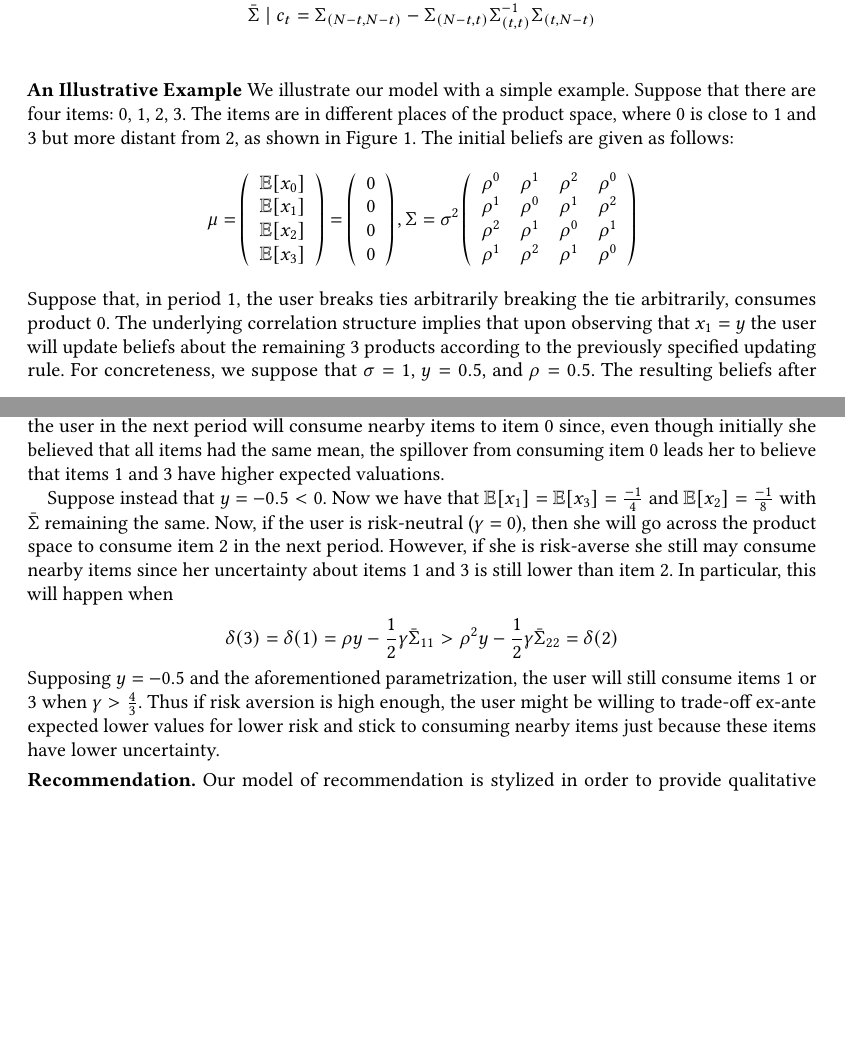
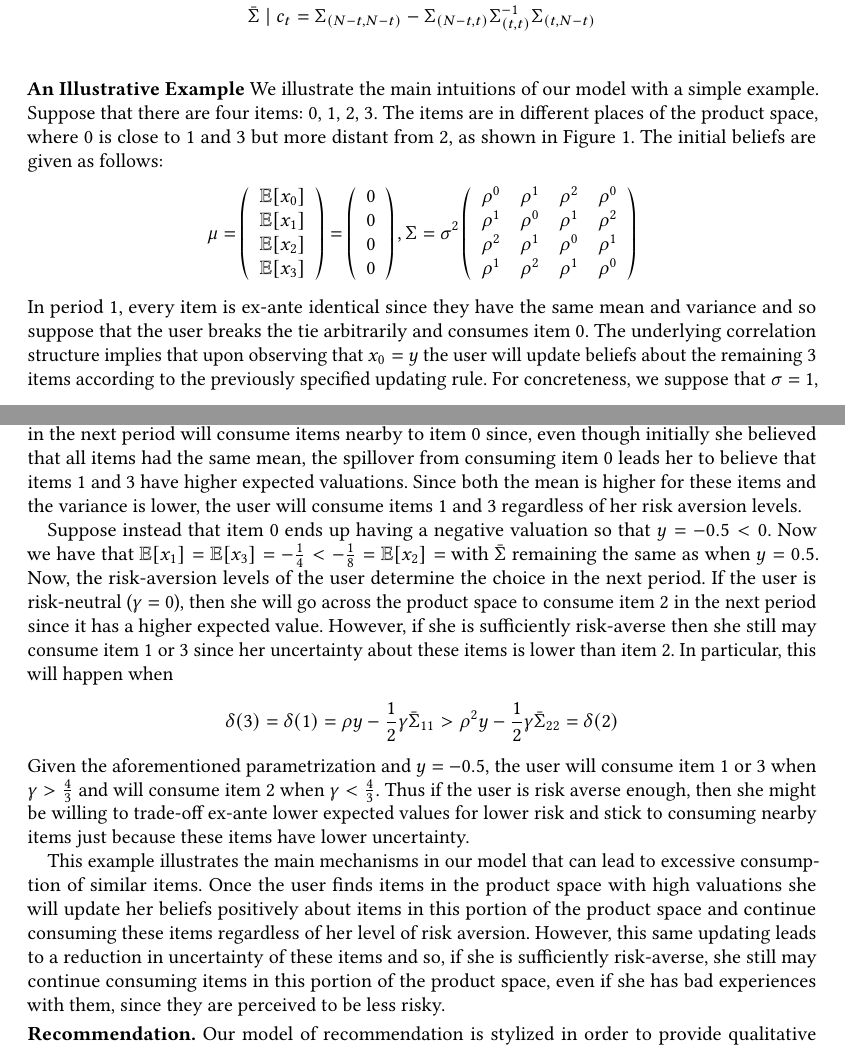
Before and after one commit to ssikdar1/ExAnteFilterBubble, a LaTeX paper (paper/filter_bubbles.tex): two parts of pages 6 and 7 of 18, joined at a grey line, cut so that both start at the same text, the shorter picture padded with empty space. Compiled offline with pdfLaTeX.

Commit message:
first pass at EC paper

```diff
--- a/paper/filter_bubbles.tex
+++ b/paper/filter_bubbles.tex
@@ -141,7 +141,7 @@ Thus, after consuming the items in $C_{i}^{t}$ the resulting beliefs over the re
 \label{fig:illustrative_example}
 \end{figure}
 
-\xhdr{An Illustrative Example} We illustrate our model with a simple example. Suppose that there are four items: 0, 1, 2, 3. The items are in different places of the product space, where 0 is close to 1 and 3 but more distant from 2, as shown in Figure \ref{fig:illustrative_example}. The initial beliefs are given as follows:
+\xhdr{An Illustrative Example} We illustrate the main intuitions of our model with a simple example. Suppose that there are four items: 0, 1, 2, 3. The items are in different places of the product space, where 0 is close to 1 and 3 but more distant from 2, as shown in Figure \ref{fig:illustrative_example}. The initial beliefs are given as follows:
 \[ \mu = \left (\begin{array}{c}
 \mathbb{E}[x_0] \\
 \mathbb{E}[x_1] \\
@@ -159,7 +159,7 @@ Thus, after consuming the items in $C_{i}^{t}$ the resulting beliefs over the re
 \rho^{1} & \rho^{2} & \rho^{1} & \rho^{0} \\
 \end{array} \right)
 \]
-Suppose that, in period 1, the user breaks ties arbitrarily breaking the tie arbitrarily, consumes product 0. The underlying correlation structure implies that upon observing that $x_1=y$ the user will update beliefs about the remaining 3 products according to the previously specified updating rule. For concreteness, we suppose that $\sigma = 1$, $y = 0.5$, and $\rho = 0.5$. The resulting beliefs after observing $y$ are then as follows:
+In period 1, every item is ex-ante identical since they have the same mean and variance and so suppose that the user breaks the tie arbitrarily and consumes item 0. The underlying correlation structure implies that upon observing that $x_0=y$ the user will update beliefs about the remaining 3 items according to the previously specified updating rule. For concreteness, we suppose that $\sigma = 1$, $y = 0.5$, and $\rho = 0.5$. The resulting beliefs after observing $y$ are then as follows:
 \[ \bar{\mu} =   \left (\begin{array}{c}
 \mathbb{E}[x_1] \vspace{0.15cm} \\
 \mathbb{E}[x_2] \vspace{0.15cm} \\
@@ -174,13 +174,15 @@ Suppose that, in period 1, the user breaks ties arbitrarily breaking the tie arb
 0.0 &\frac{3}{8} & \frac{3}{4}  \\
 \end{array} \right)
 \]
-Thus, upon learning $y$, the user updates beliefs about the remaining items. However, note that $\mathbb{E}[x_1] = \mathbb{E}[x_3] > \mathbb{E}[x_2]$ since item 0's value is more informative about similar items' values, items 1 and 3, than items further way in the product space such as item 2. Moreover, $\bar{\Sigma}_{11} = \bar{\Sigma}_{33} < \bar{\Sigma}_{22}$ as the uncertainty about items 1 and 3 is further reduced compared to item 2. Thus, since $y > 0$, the user in the next period will consume nearby items to item 0 since, even though initially she believed that all items had the same mean, the spillover from consuming item 0 leads her to believe that items 1 and 3 have higher expected valuations.
+Thus, upon learning $y$, the user updates beliefs about the remaining items. Note that $\mathbb{E}[x_1] = \mathbb{E}[x_3] > \mathbb{E}[x_2]$ since item 0's value is more informative about similar items' values, items 1 and 3, than items further way in the product space such as item 2. Moreover, $\bar{\Sigma}_{11} = \bar{\Sigma}_{33} < \bar{\Sigma}_{22}$ as the uncertainty about items 1 and 3 is further reduced compared to item 2. Thus, since $y > 0$, the user in the next period will consume items nearby to item 0 since, even though initially she believed that all items had the same mean, the spillover from consuming item 0 leads her to believe that items 1 and 3 have higher expected valuations. Since both the mean is higher for these items and the variance is lower, the user will consume items 1 and 3 regardless of her risk aversion levels.
 \par
-Suppose instead that $y = -0.5 < 0$. Now we have that $\mathbb{E}[x_1] = \mathbb{E}[x_3] = \frac{-1}{4}$ and $\mathbb{E}[x_2] = \frac{-1}{8}$ with $\bar{\Sigma}$ remaining the same. Now, if the user is risk-neutral ($\gamma = 0$), then she will go across the product space to consume item $2$ in the next period. However, if she is risk-averse she still may consume nearby items since her uncertainty about items $1$ and $3$ is still lower than item $2$. In particular, this will happen when
+Suppose instead that item 0 ends up having a negative valuation so that $y = -0.5 < 0$. Now we have that $\mathbb{E}[x_1] = \mathbb{E}[x_3] = -\frac{1}{4} <  -\frac{1}{8} = \mathbb{E}[x_2] = $ with $\bar{\Sigma}$ remaining the same as when $y = 0.5$. Now, the risk-aversion levels of the user determine the choice in the next period. If the user is risk-neutral ($\gamma = 0$), then she will go across the product space to consume item $2$ in the next period since it has a higher expected value. However, if she is sufficiently risk-averse then she still may consume item $1$ or $3$ since her uncertainty about these items is lower than item $2$. In particular, this will happen when
 \begin{align*}
 \delta(3) = \delta(1) = \rho y - \frac{1}{2} \gamma \bar{\Sigma}_{11} > \rho^{2} y - \frac{1}{2} \gamma \bar{\Sigma}_{22} = \delta(2)
 \end{align*}
-Supposing $y = -0.5$ and the aforementioned parametrization, the user will still consume items $1$ or $3$ when $\gamma > \frac{4}{3}$. Thus if risk aversion is high enough, the user might be willing to trade-off ex-ante expected lower values for lower risk and stick to consuming nearby items just because these items have lower uncertainty.
+Given the aforementioned parametrization and $y = -0.5$, the user will consume item $1$ or $3$ when $\gamma > \frac{4}{3}$ and will consume item $2$ when $\gamma < \frac{4}{3}$. Thus if the user is risk averse enough, then she might be willing to trade-off ex-ante lower expected values for lower risk and stick to consuming nearby items just because these items have lower uncertainty.
+\par
+This example illustrates the main mechanisms in our model that can lead to excessive consumption of similar items. Once the user finds items in the product space with high valuations she will update her beliefs positively about items in this portion of the product space and continue consuming these items regardless of her level of risk aversion. However, this same updating leads to a reduction in uncertainty of these items and so, if she is sufficiently risk-averse, she still may continue consuming items in this portion of the product space, even if she has bad experiences with them, since they are perceived to be less risky.
 \par
 
 \xhdr{Recommendation.}
```
Also changed, not shown: paper/filter_bubbles.pdf, paper/filter_bubbles.tex (12 more changed lines), 3 other files.
